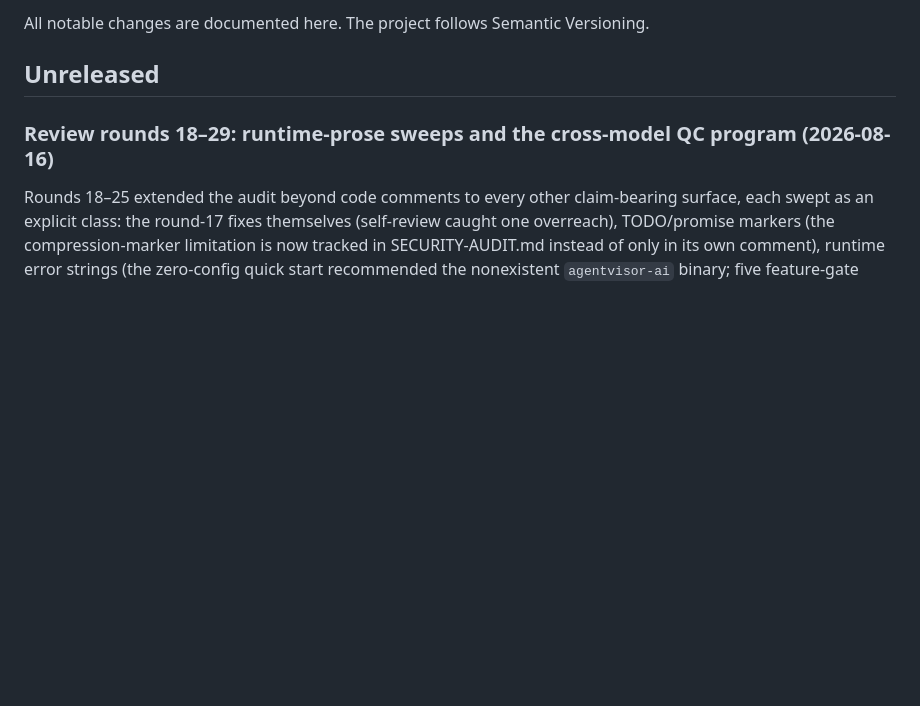
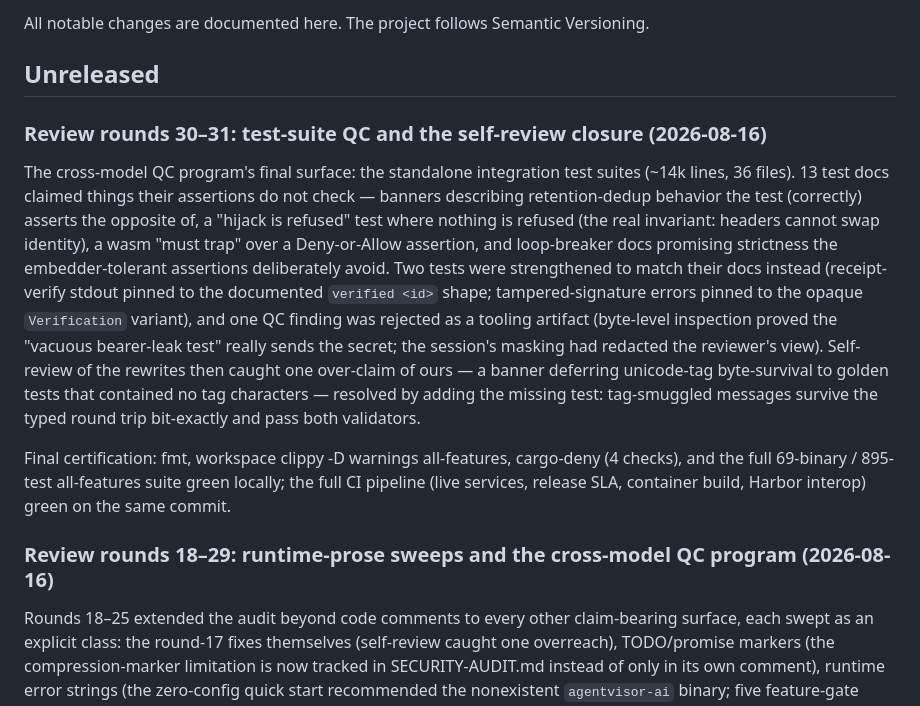
Before and after one commit to AgentVisorAI/agentvisor-ai, a Markdown page: CHANGELOG.md, the part around the change. Drawn GitHub-style; blank space fills up the shorter version.

Commit message:
docs: record rounds 30-31 in the CHANGELOG; certify the final state
The CHANGELOG's round ledger had again fallen one step behind the
commits it summarizes — the same drift class fixed in round 29, now
closed through round 31 with the final certification results recorded
(69 binaries / 895 tests, all gates, full CI pipeline green on
acee3e0).

Docs-only change: CI's paths-ignore skips the pipeline by design.

Co-authored-by: Copilot <223556219+Copilot@users.noreply.github.com>

```diff
--- a/CHANGELOG.md
+++ b/CHANGELOG.md
@@ -3,6 +3,32 @@
 All notable changes are documented here. The project follows Semantic Versioning.
 
 ## Unreleased
+
+### Review rounds 30–31: test-suite QC and the self-review closure (2026-08-16)
+
+The cross-model QC program's final surface: the standalone integration
+test suites (~14k lines, 36 files). 13 test docs claimed things their
+assertions do not check — banners describing retention-dedup behavior
+the test (correctly) asserts the opposite of, a "hijack is refused"
+test where nothing is refused (the real invariant: headers cannot swap
+identity), a wasm "must trap" over a Deny-or-Allow assertion, and
+loop-breaker docs promising strictness the embedder-tolerant
+assertions deliberately avoid. Two tests were strengthened to match
+their docs instead (receipt-verify stdout pinned to the documented
+`verified <id>` shape; tampered-signature errors pinned to the opaque
+`Verification` variant), and one QC finding was rejected as a
+tooling artifact (byte-level inspection proved the "vacuous
+bearer-leak test" really sends the secret; the session's masking had
+redacted the reviewer's view). Self-review of the rewrites then caught
+one over-claim of ours — a banner deferring unicode-tag byte-survival
+to golden tests that contained no tag characters — resolved by adding
+the missing test: tag-smuggled messages survive the typed round trip
+bit-exactly and pass both validators.
+
+Final certification: fmt, workspace clippy -D warnings all-features,
+cargo-deny (4 checks), and the full 69-binary / 895-test all-features
+suite green locally; the full CI pipeline (live services, release SLA,
+container build, Harbor interop) green on the same commit.
 
 ### Review rounds 18–29: runtime-prose sweeps and the cross-model QC program (2026-08-16)
 
```
